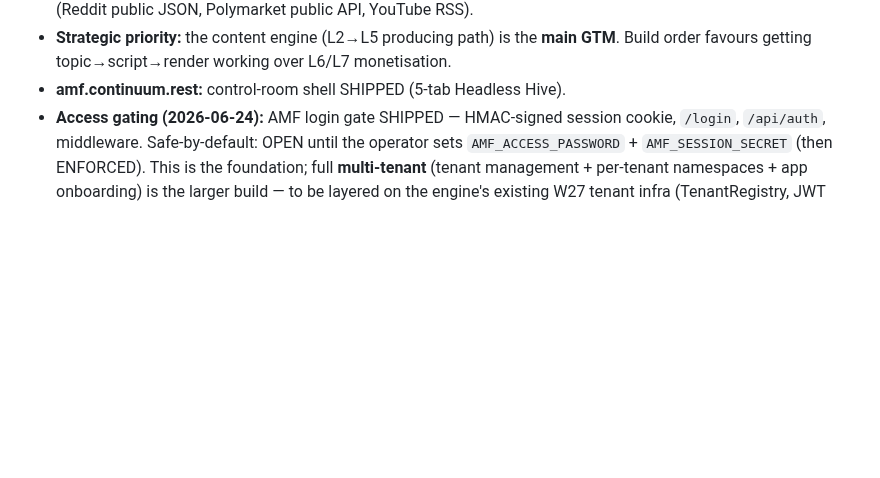
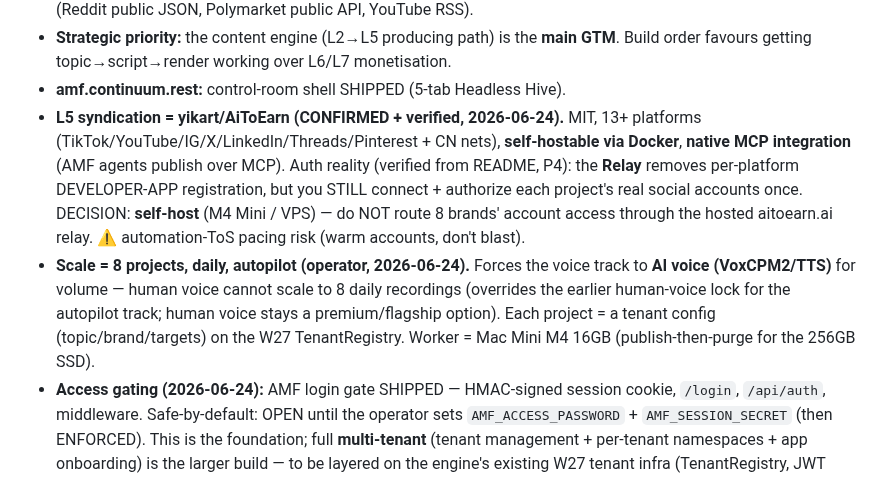
Before and after one commit to number7even/CONTINUUM, a Markdown page: docs/ROADMAP_VISION.md, the part around the change. Drawn GitHub-style; blank space fills up the shorter version.

Commit message:
docs(roadmap): confirm L5 syndication = AiToEarn (self-host) + 8-project scale
Verified yikart/AiToEarn from its README (P4): MIT, 13+ platforms,
Docker self-host, native MCP integration. Honest auth clarification —
the Relay removes per-platform DEVELOPER-APP registration but you still
connect+authorize each project's real social accounts once. Decision:
SELF-HOST (don't route 8 brands' account access through the hosted
relay); pace for automation ToS.

Scale captured: 8 projects, daily, autopilot → forces AI voice
(VoxCPM2/TTS) for the volume track (human voice can't scale to 8 daily
recordings; stays premium/flagship). Each project = a tenant config on
the W27 TenantRegistry. Worker = Mac Mini M4 16GB.

Co-Authored-By: Claude Opus 4.8 (1M context) <noreply@anthropic.com>

```diff
--- a/docs/ROADMAP_VISION.md
+++ b/docs/ROADMAP_VISION.md
@@ -232,6 +232,20 @@ sign-off before any live run.
   **main GTM**. Build order favours getting topic→script→render working over
   L6/L7 monetisation.
 - **amf.continuum.rest:** control-room shell SHIPPED (5-tab Headless Hive).
+- **L5 syndication = yikart/AiToEarn (CONFIRMED + verified, 2026-06-24).** MIT,
+  13+ platforms (TikTok/YouTube/IG/X/LinkedIn/Threads/Pinterest + CN nets),
+  **self-hostable via Docker**, **native MCP integration** (AMF agents publish
+  over MCP). Auth reality (verified from README, P4): the **Relay** removes
+  per-platform DEVELOPER-APP registration, but you STILL connect + authorize
+  each project's real social accounts once. DECISION: **self-host** (M4 Mini /
+  VPS) — do NOT route 8 brands' account access through the hosted aitoearn.ai
+  relay. ⚠ automation-ToS pacing risk (warm accounts, don't blast).
+- **Scale = 8 projects, daily, autopilot (operator, 2026-06-24).** Forces the
+  voice track to **AI voice (VoxCPM2/TTS)** for volume — human voice cannot
+  scale to 8 daily recordings (overrides the earlier human-voice lock for the
+  autopilot track; human voice stays a premium/flagship option). Each project =
+  a tenant config (topic/brand/targets) on the W27 TenantRegistry. Worker =
+  Mac Mini M4 16GB (publish-then-purge for the 256GB SSD).
 - **Access gating (2026-06-24):** AMF login gate SHIPPED — HMAC-signed session
   cookie, `/login`, `/api/auth`, middleware. Safe-by-default: OPEN until the
   operator sets `AMF_ACCESS_PASSWORD` + `AMF_SESSION_SECRET` (then ENFORCED).
```
